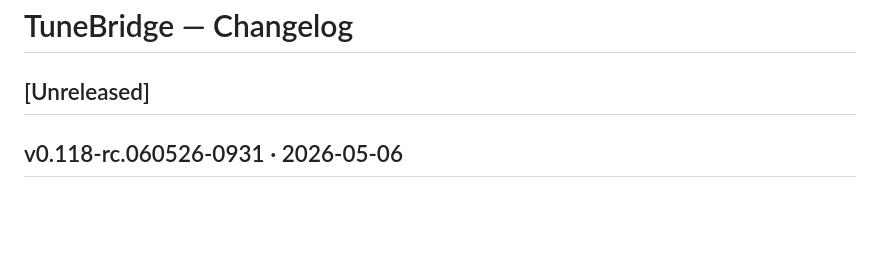
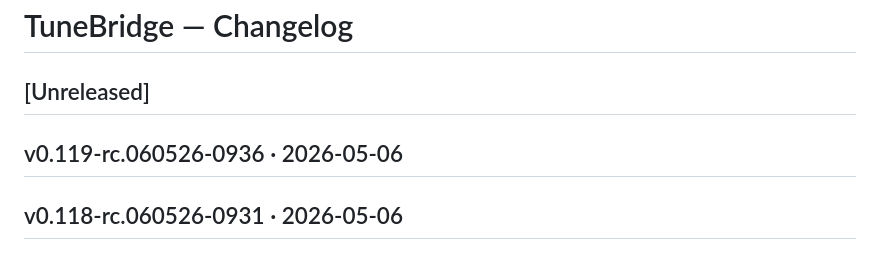
Before and after one commit to hashansr/tunebridge, a Markdown page: CHANGELOG.md, the part around the change. Rendered like a GitHub page; blank space fills up the shorter version.

Commit message:
RC build v0.119-rc.060526-0936

```diff
--- a/CHANGELOG.md
+++ b/CHANGELOG.md
@@ -3,6 +3,8 @@
 ## [Unreleased]
 <!-- Claude Code: add entries here as changes are made during development -->
 <!-- Format: `- Fix:` / `- Add:` / `- Change:` / `- Remove:` -->
+
+## v0.119-rc.060526-0936 · 2026-05-06
 
 ## v0.118-rc.060526-0931 · 2026-05-06
 
```
